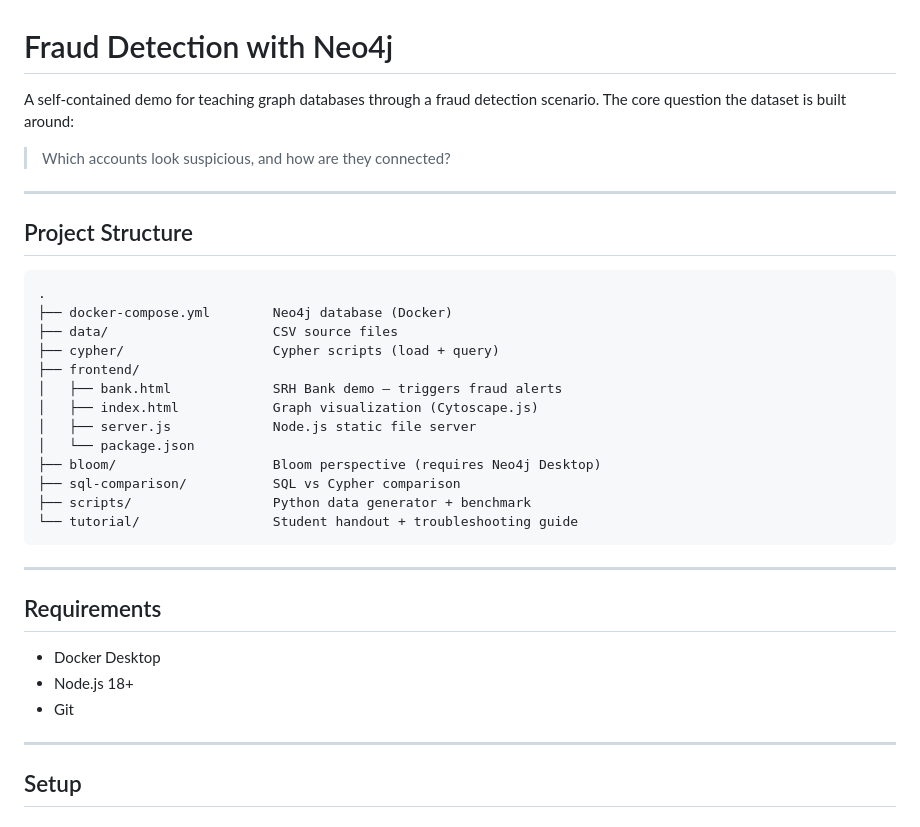
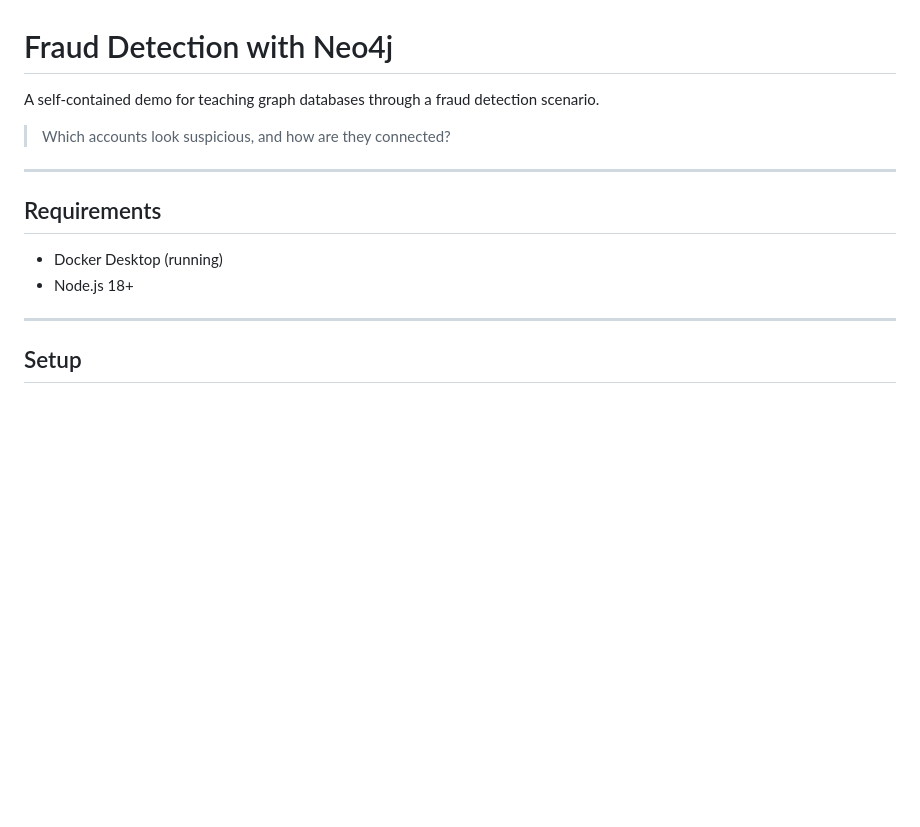
Before and after one commit to abdalla980/Fraud-detection-Demo, a Markdown page: README.md, the part around one of its changes. Drawn GitHub-style; blank space fills up the shorter version.

````diff
--- a/README.md
+++ b/README.md
@@ -1,37 +1,15 @@
 # Fraud Detection with Neo4j
 
 A self-contained demo for teaching graph databases through a fraud detection scenario.
-The core question the dataset is built around:
 
 > Which accounts look suspicious, and how are they connected?
 
 ---
 
-## Project Structure
-
-```text
-.
-├── docker-compose.yml        Neo4j database (Docker)
-├── data/                     CSV source files
-├── cypher/                   Cypher scripts (load + query)
-├── frontend/
-│   ├── bank.html             SRH Bank demo — triggers fraud alerts
-│   ├── index.html            Graph visualization (Cytoscape.js)
-│   ├── server.js             Node.js static file server
-│   └── package.json
-├── bloom/                    Bloom perspective (requires Neo4j Desktop)
-├── sql-comparison/           SQL vs Cypher comparison
-├── scripts/                  Python data generator + benchmark
-└── tutorial/                 Student handout + troubleshooting guide
-```
-
----
-
 ## Requirements
 
-- Docker Desktop
+- Docker Desktop (running)
 - Node.js 18+
-- Git
 
 ---
 
````
Also changed, not shown: other parts of README.md (+39 -83 lines).
